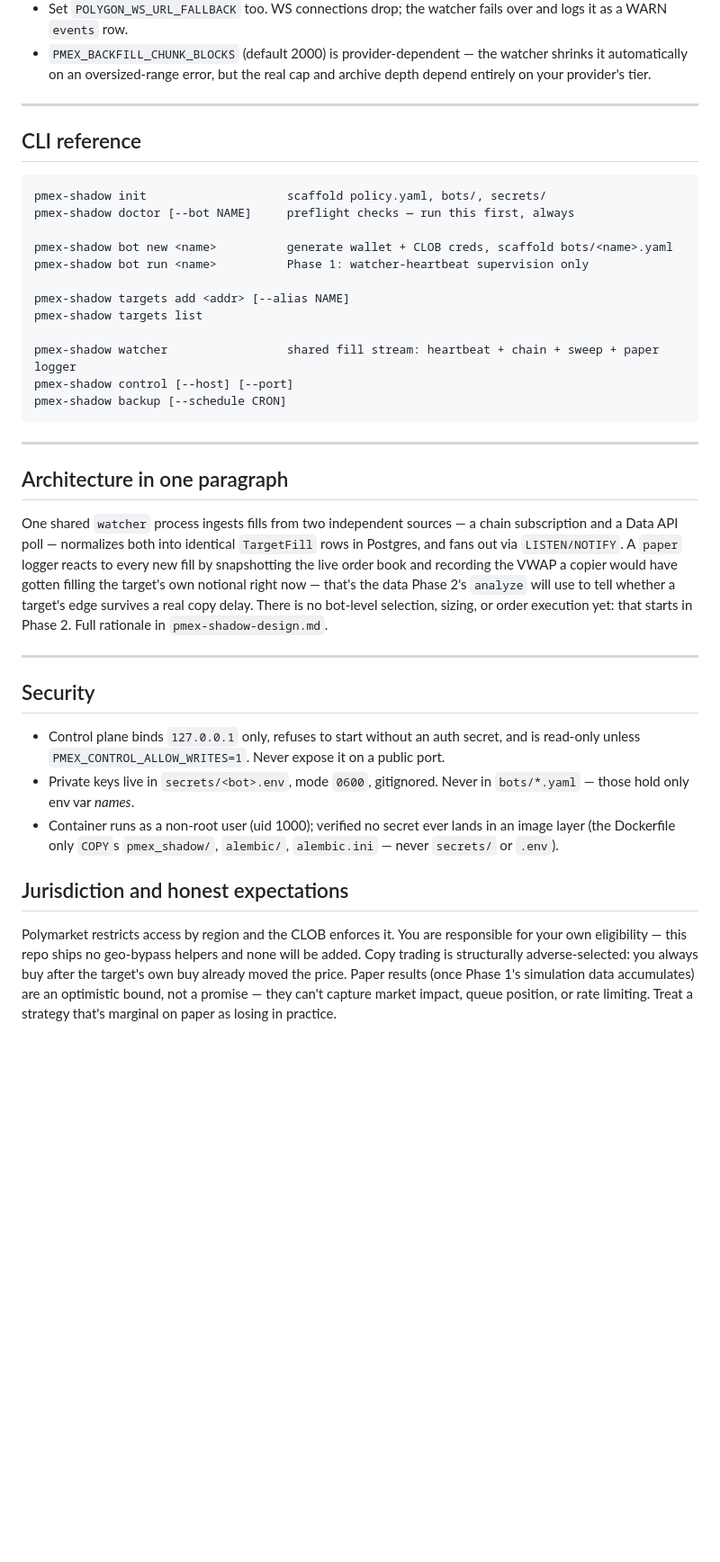
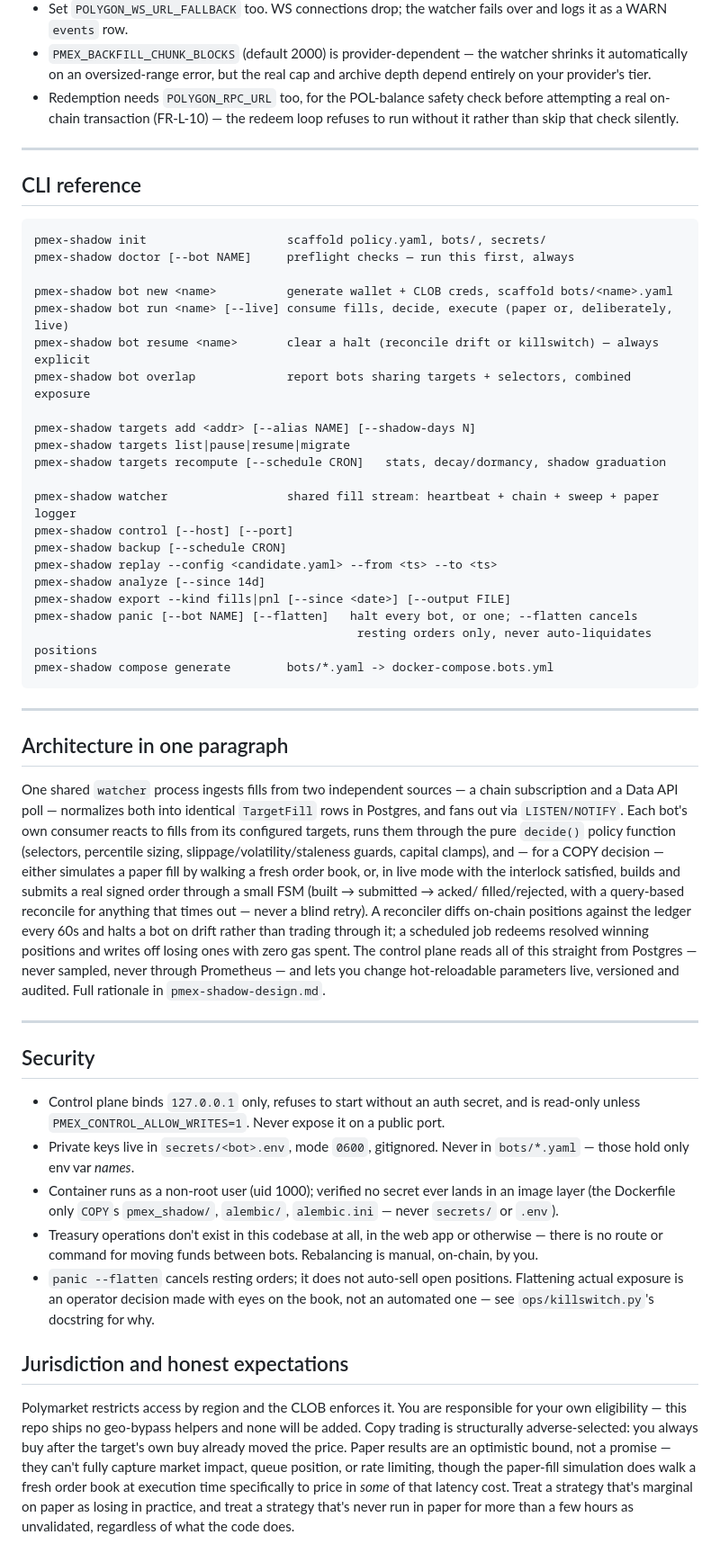
Before and after one commit to Ayushjain2205/pmex-shadow, a Markdown page: README.md, the part around one of its changes. Shown at 90% size. Rendered like a GitHub page; blank space fills up the shorter version.

````diff
--- a/README.md
+++ b/README.md
@@ -113,6 +158,9 @@ sports, Data-API-only is genuinely viable, and the system is fully functional wi
 - `PMEX_BACKFILL_CHUNK_BLOCKS` (default 2000) is provider-dependent — the watcher
   shrinks it automatically on an oversized-range error, but the real cap and archive
   depth depend entirely on your provider's tier.
+- Redemption needs `POLYGON_RPC_URL` too, for the POL-balance safety check before
+  attempting a real on-chain transaction (FR-L-10) — the redeem loop refuses to run
+  without it rather than skip that check silently.
 
 ---
 
@@ -123,14 +171,23 @@ pmex-shadow init                    scaffold policy.yaml, bots/, secrets/
 pmex-shadow doctor [--bot NAME]     preflight checks — run this first, always
 
 pmex-shadow bot new <name>          generate wallet + CLOB creds, scaffold bots/<name>.yaml
-pmex-shadow bot run <name>          Phase 1: watcher-heartbeat supervision only
+pmex-shadow bot run <name> [--live] consume fills, decide, execute (paper or, deliberately, live)
+pmex-shadow bot resume <name>       clear a halt (reconcile drift or killswitch) — always explicit
+pmex-shadow bot overlap             report bots sharing targets + selectors, combined exposure
 
-pmex-shadow targets add <addr> [--alias NAME]
-pmex-shadow targets list
+pmex-shadow targets add <addr> [--alias NAME] [--shadow-days N]
+pmex-shadow targets list|pause|resume|migrate
+pmex-shadow targets recompute [--schedule CRON]   stats, decay/dormancy, shadow graduation
 
 pmex-shadow watcher                 shared fill stream: heartbeat + chain + sweep + paper logger
 pmex-shadow control [--host] [--port]
 pmex-shadow backup [--schedule CRON]
+pmex-shadow replay --config <candidate.yaml> --from <ts> --to <ts>
+pmex-shadow analyze [--since 14d]
+pmex-shadow export --kind fills|pnl [--since <date>] [--output FILE]
+pmex-shadow panic [--bot NAME] [--flatten]   halt every bot, or one; --flatten cancels
+                                              resting orders only, never auto-liquidates positions
+pmex-shadow compose generate        bots/*.yaml -> docker-compose.bots.yml
 ```
 
 ---
@@ -139,12 +196,19 @@ pmex-shadow backup [--schedule CRON]
 
 One shared `watcher` process ingests fills from two independent sources — a chain
 subscription and a Data API poll — normalizes both into identical `TargetFill` rows
-in Postgres, and fans out via `LISTEN/NOTIFY`. A `paper` logger reacts to every new
-fill by snapshotting the live order book and recording the VWAP a copier would have
-gotten filling the target's own notional right now — that's the data Phase 2's
-`analyze` will use to tell whether a target's edge survives a real copy delay. There
-is no bot-level selection, sizing, or order execution yet: that starts in Phase 2.
-Full rationale in `pmex-shadow-design.md`.
+in Postgres, and fans out via `LISTEN/NOTIFY`. Each bot's own consumer reacts to
+fills from its configured targets, runs them through the pure `decide()` policy
+function (selectors, percentile sizing, slippage/volatility/staleness guards,
+capital clamps), and — for a COPY decision — either simulates a paper fill by
+walking a fresh order book, or, in live mode with the interlock satisfied, builds
+and submits a real signed order through a small FSM (built → submitted → acked/
+filled/rejected, with a query-based reconcile for anything that times out — never a
+blind retry). A reconciler diffs on-chain positions against the ledger every 60s and
+halts a bot on drift rather than trading through it; a scheduled job redeems
+resolved winning positions and writes off losing ones with zero gas spent. The
+control plane reads all of this straight from Postgres — never sampled, never
+through Prometheus — and lets you change hot-reloadable parameters live, versioned
+and audited. Full rationale in `pmex-shadow-design.md`.
 
 ---
 
@@ -157,13 +221,21 @@ Full rationale in `pmex-shadow-design.md`.
 - Container runs as a non-root user (uid 1000); verified no secret ever lands in an
   image layer (the Dockerfile only `COPY`s `pmex_shadow/`, `alembic/`, `alembic.ini`
   — never `secrets/` or `.env`).
+- Treasury operations don't exist in this codebase at all, in the web app or
+  otherwise — there is no route or command for moving funds between bots. Rebalancing
+  is manual, on-chain, by you.
+- `panic --flatten` cancels resting orders; it does not auto-sell open positions.
+  Flattening actual exposure is an operator decision made with eyes on the book, not
+  an automated one — see `ops/killswitch.py`'s docstring for why.
 
 ## Jurisdiction and honest expectations
 
 Polymarket restricts access by region and the CLOB enforces it. You are responsible
 for your own eligibility — this repo ships no geo-bypass helpers and none will be
 added. Copy trading is structurally adverse-selected: you always buy after the
-target's own buy already moved the price. Paper results (once Phase 1's simulation
-data accumulates) are an optimistic bound, not a promise — they can't capture market
-impact, queue position, or rate limiting. Treat a strategy that's marginal on paper
-as losing in practice.
+target's own buy already moved the price. Paper results are an optimistic bound, not
+a promise — they can't fully capture market impact, queue position, or rate limiting,
+though the paper-fill simulation does walk a fresh order book at execution time
+specifically to price in *some* of that latency cost. Treat a strategy that's
+marginal on paper as losing in practice, and treat a strategy that's never run in
+paper for more than a few hours as unvalidated, regardless of what the code does.
````
Also changed, not shown: other parts of README.md (+72 -27 lines).
